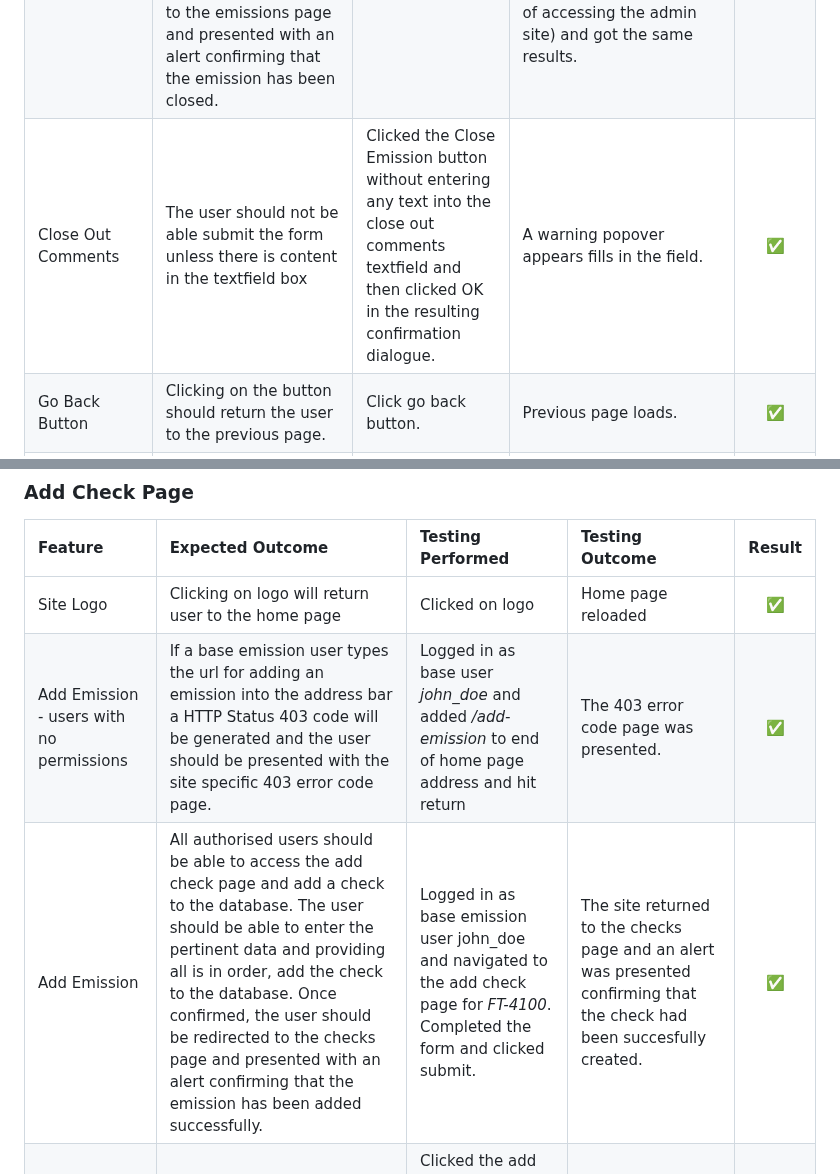
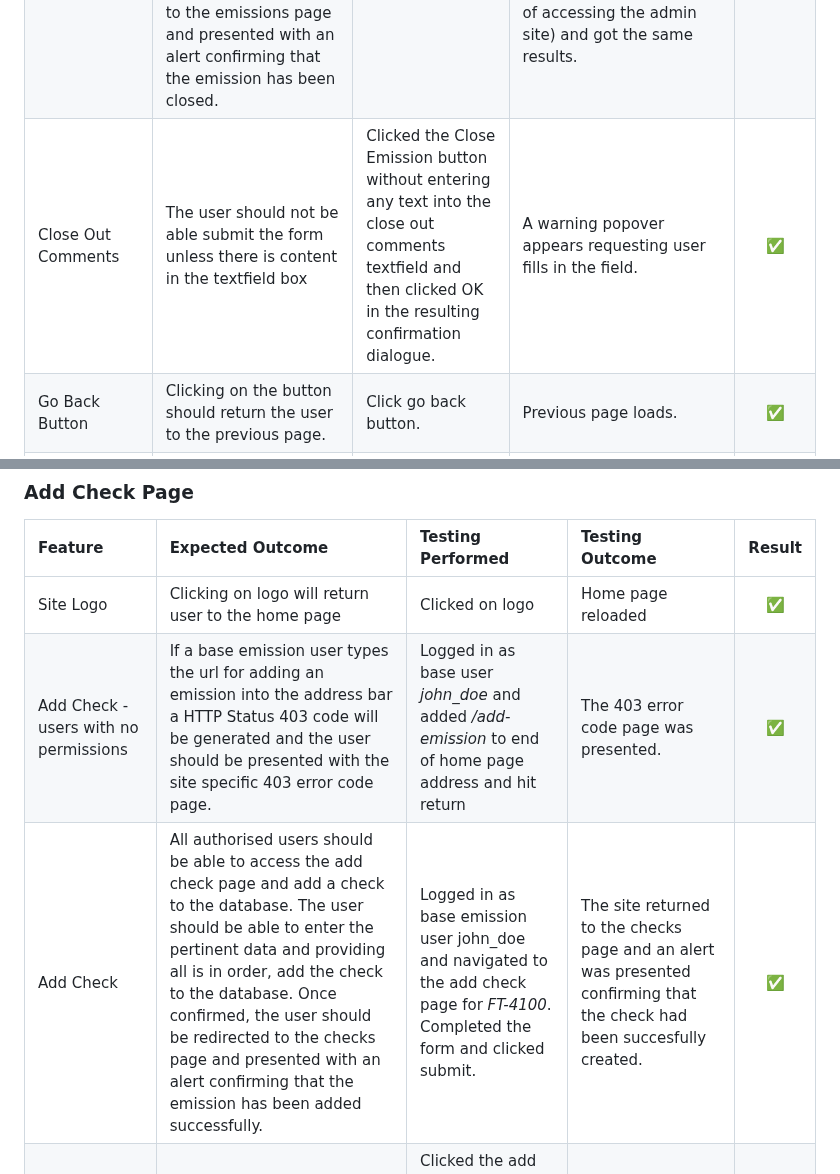
Before and after one commit to johnamdickson/portfolio-project-4, a Markdown page: TESTING.md, 2 parts joined by grey strips. GitHub-like rendering.

```diff
--- a/TESTING.md
+++ b/TESTING.md
@@ -372,7 +372,7 @@ Add Emission - latitude field| The number entered must be between -180 and 180.|
 |Close Emission Page - Callout Title|The callout title should include the relevant emission title interpolated into the string|Clicked Close Emission button on emission detail page for *FT-4100* and then repeated the process for *P-9150*.|The close emission page loaded the first time and the callout title contained the text *FT-4100*. On the second time the title contained the text *P-9150*|✅|
 |Close Emission - users with no permissions|If a base emission user types the url for closing an emission into the address bar a HTTP Status 403 code will be generated and the user should be presented with the site specific 403 error code page.|Logged in as base user *john_doe* and added */close-emission/p-9150* to end of home page address and hit return|The 403 error code page was presented.|✅|
 |Close Emission - users with permissions| If the user is an emission admin or superuser then they should be able to access the close emission page and close out the emission. The user should be presented with a dialogue box to confirm that the emission is to be closed out. Once confirmed, the user should be redirected to the emissions page and presented with an alert confirming that the emission has been closed.|Logged in as superuser and clicked Close Emission button for *P-9150*. Confirmation dialogue appeared clicked OK| The site returned to the emissions page and an alert was presented confirming that the emission had been closed. Navigated to admin site and reopened *P-9150* and then logged out of app. Logged back in as emission_admin user *jane_smith* and performed the same operations as above (with the exception of accessing the admin site) and got the same results.|✅|
-|Close Out Comments|The user should not be able submit the form unless there is content in the textfield box|Clicked the Close Emission button without entering any text into the close out comments textfield and then clicked OK in the resulting confirmation dialogue.|A warning popover appears fills in the field.|✅|
+|Close Out Comments|The user should not be able submit the form unless there is content in the textfield box|Clicked the Close Emission button without entering any text into the close out comments textfield and then clicked OK in the resulting confirmation dialogue.|A warning popover appears requesting user fills in the field.|✅|
 |Go Back Button|Clicking on the button should return the user to the previous page.|Click go back button.|Previous page loads.|✅|
 |Close Emission Callout - Go Back and Close Emission Buttons|When hovering over both buttons the font should change colour and the background opacity should reduce.|Hovered over the go back and close emission buttons|The font changed colour and the background opacity reduced as expected on both buttons.|✅|
 |Screen width <= 992px - Go Back Button|The go back button should change to icon only when screen width is 992px or below and revert back when screen width is above 992px. |Using Chrome Devtools, reduced the screen width to 992px then below before returning width to above 992px.|The go back button changed to an icon only at 992px and below. The go back button text reappeared when the screen width was brought above 992px.|✅|
@@ -381,8 +381,8 @@ Add Emission - latitude field| The number entered must be between -180 and 180.|
  **Feature** | **Expected Outcome** | **Testing Performed** | **Testing Outcome** | **Result** |
 |:-----|:------|:------|:-----|:------:|
 |Site Logo|Clicking on logo will return user to the home page|Clicked on logo|Home page reloaded|✅|
-|Add Emission - users with no permissions|If a base emission user types the url for adding an emission into the address bar a HTTP Status 403 code will be generated and the user should be presented with the site specific 403 error code page.|Logged in as base user *john_doe* and added */add-emission* to end of home page address and hit return|The 403 error code page was presented.|✅|
-|Add Emission| All authorised users should be able to access the add check page and add a check to the database. The user should be able to enter the pertinent data and providing all is in order, add the check to the database. Once confirmed, the user should be redirected to the checks page and presented with an alert confirming that the emission has been added successfully.|Logged in as base emission user john_doe and navigated to the add check page for *FT-4100*. Completed the form and clicked submit.| The site returned to the checks page and an alert was presented confirming that the check had been succesfully created.|✅|
+|Add Check - users with no permissions|If a base emission user types the url for adding an emission into the address bar a HTTP Status 403 code will be generated and the user should be presented with the site specific 403 error code page.|Logged in as base user *john_doe* and added */add-emission* to end of home page address and hit return|The 403 error code page was presented.|✅|
+|Add Check| All authorised users should be able to access the add check page and add a check to the database. The user should be able to enter the pertinent data and providing all is in order, add the check to the database. Once confirmed, the user should be redirected to the checks page and presented with an alert confirming that the emission has been added successfully.|Logged in as base emission user john_doe and navigated to the add check page for *FT-4100*. Completed the form and clicked submit.| The site returned to the checks page and an alert was presented confirming that the check had been succesfully created.|✅|
 Add Check - comments field|The user should not be able submit the form unless there is content in the textfield box|Clicked the add check button without entering any text into the comments textfield.|A warning popover appears requesting user to fill in the field.|✅|
 |Go Back Button|Clicking on the button should return the user to the previous page.|Click go back button.|Previous page loads.|✅|
 |Add Check Callout - Go Back and Add Check Buttons|When hovering over both buttons the font should change colour and the background opacity should reduce.|Hovered over the go back and add check buttons|The font changed colour and the background opacity reduced as expected on both buttons.|✅|
```
Also changed, not shown: other parts of TESTING.md (+14 -0 lines).
